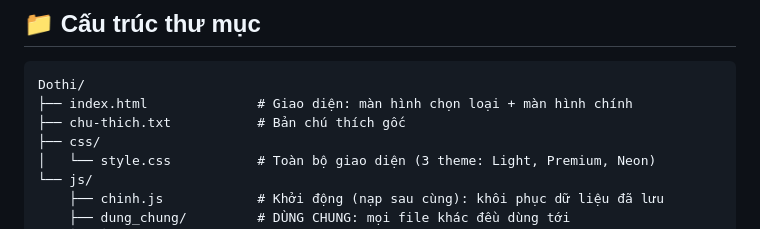
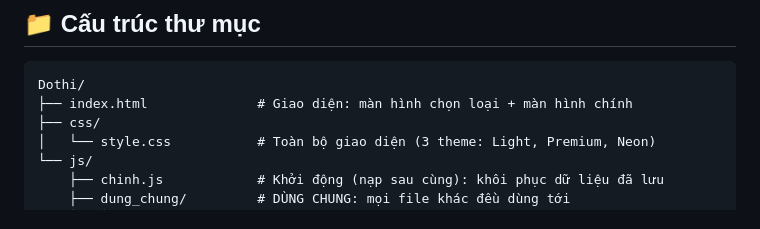
Before and after one commit to p1x6h2006/Dothi, a Markdown page: README.md, the part around the change. Rendered like a GitHub page.

````diff
--- a/README.md
+++ b/README.md
@@ -50,7 +50,6 @@
 ```text
 Dothi/
 ├── index.html              # Giao diện: màn hình chọn loại + màn hình chính
-├── chu-thich.txt           # Bản chú thích gốc
 ├── css/
 │   └── style.css           # Toàn bộ giao diện (3 theme: Light, Premium, Neon)
 └── js/
````
